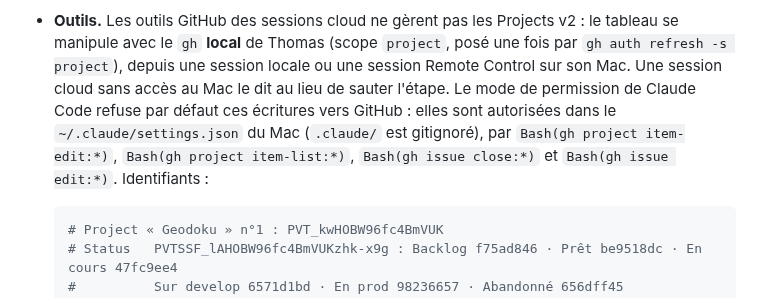
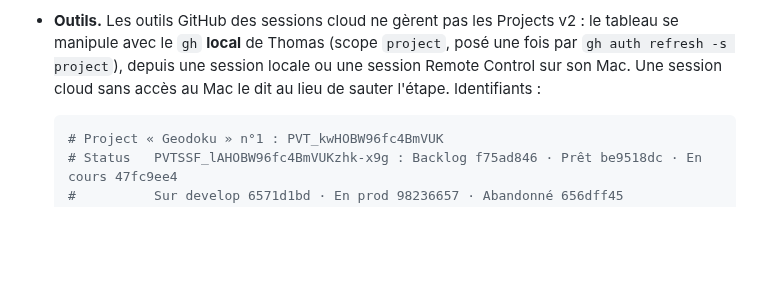
Before and after one commit to Tomspace900/geodoku, a Markdown page: AGENTS.md, the part around the change. GitHub-like rendering; blank space fills up the shorter version.

Commit message:
[DOC] Kanban — retire la consigne de permissions locales
Co-Authored-By: Claude Opus 5.5 (1M context) <noreply@anthropic.com>
Claude-Session: https://claude.ai/code/session_01HEu5mAcgsjJMrjh5WAHSrC

````diff
--- a/AGENTS.md
+++ b/AGENTS.md
@@ -409,10 +409,7 @@ trivial peut s'en passer.
   tableau se manipule avec le `gh` **local** de Thomas (scope `project`, posé une fois
   par `gh auth refresh -s project`), depuis une session locale ou une session Remote
   Control sur son Mac. Une session cloud sans accès au Mac le dit au lieu de sauter
-  l'étape. Le mode de permission de Claude Code refuse par défaut ces écritures vers
-  GitHub : elles sont autorisées dans le `~/.claude/settings.json` du Mac (`.claude/`
-  est gitignoré), par `Bash(gh project item-edit:*)`, `Bash(gh project item-list:*)`,
-  `Bash(gh issue close:*)` et `Bash(gh issue edit:*)`. Identifiants :
+  l'étape. Identifiants :
 
   ```bash
   # Project « Geodoku » n°1 : PVT_kwHOBW96fc4BmVUK
````
